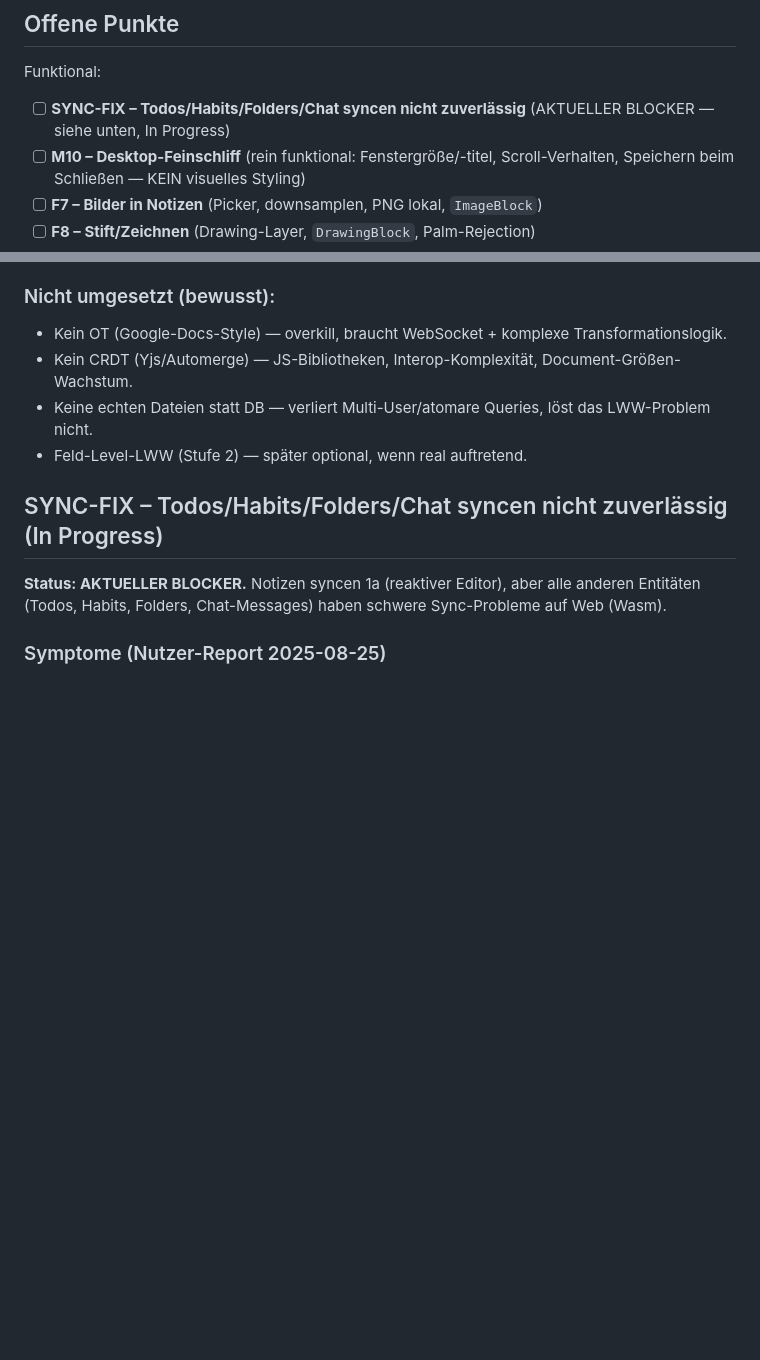
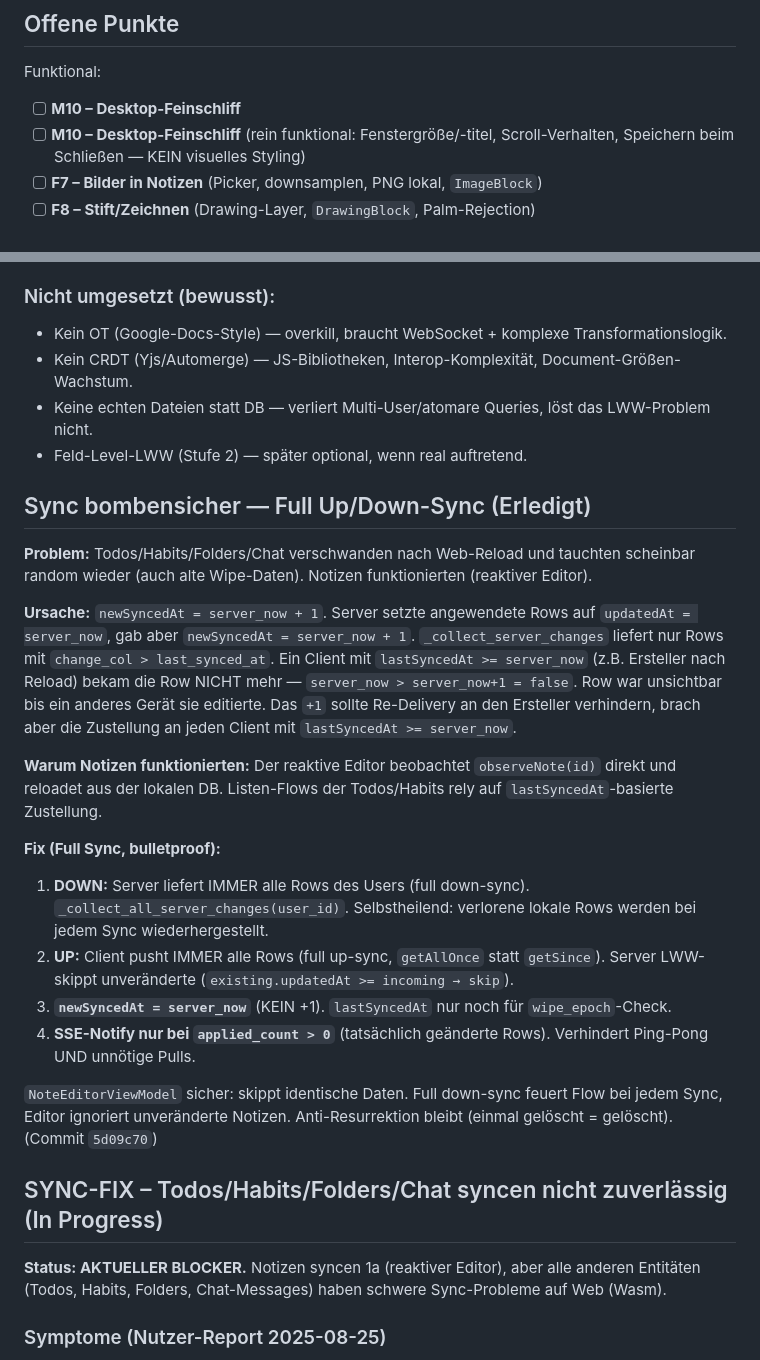
Before and after one commit to theoretischer/todonotes, a Markdown page: PROGRESS.md, 2 parts joined by grey strips. GitHub-like rendering; blank space fills up the shorter version.

Commit message:
Doku: Sync bombensicher (Full Up/Down-Sync) als erledigt dokumentiert

```diff
--- a/PROGRESS.md
+++ b/PROGRESS.md
@@ -32,8 +32,7 @@ Details/Architektur: **`MIGRATION-CMP.md`** (technische Referenz) und
 ## Offene Punkte
 
 Funktional:
-- [ ] **SYNC-FIX – Todos/Habits/Folders/Chat syncen nicht zuverlässig**
-      (AKTUELLER BLOCKER — siehe unten, In Progress)
+- [ ] **M10 – Desktop-Feinschliff**
 - [ ] **M10 – Desktop-Feinschliff** (rein funktional: Fenstergröße/-titel,
       Scroll-Verhalten, Speichern beim Schließen — KEIN visuelles Styling)
 - [ ] **F7 – Bilder in Notizen** (Picker, downsamplen, PNG lokal, `ImageBlock`)
@@ -121,6 +120,41 @@ Vollständige Historie in `MIGRATION-CMP.md` (M1–M9) und Git-Historie.
 - Keine echten Dateien statt DB — verliert Multi-User/atomare Queries,
   löst das LWW-Problem nicht.
 - Feld-Level-LWW (Stufe 2) — später optional, wenn real auftretend.
+
+## Sync bombensicher — Full Up/Down-Sync (Erledigt)
+
+**Problem:** Todos/Habits/Folders/Chat verschwanden nach Web-Reload und
+tauchten scheinbar random wieder (auch alte Wipe-Daten). Notizen
+funktionierten (reaktiver Editor).
+
+**Ursache:** `newSyncedAt = server_now + 1`. Server setzte angewendete
+Rows auf `updatedAt = server_now`, gab aber `newSyncedAt = server_now + 1`.
+`_collect_server_changes` liefert nur Rows mit `change_col > last_synced_at`.
+Ein Client mit `lastSyncedAt >= server_now` (z.B. Ersteller nach Reload)
+bekam die Row NICHT mehr — `server_now > server_now+1 = false`. Row war
+unsichtbar bis ein anderes Gerät sie editierte. Das `+1` sollte
+Re-Delivery an den Ersteller verhindern, brach aber die Zustellung an
+jeden Client mit `lastSyncedAt >= server_now`.
+
+**Warum Notizen funktionierten:** Der reaktive Editor beobachtet
+`observeNote(id)` direkt und reloadet aus der lokalen DB. Listen-Flows
+der Todos/Habits rely auf `lastSyncedAt`-basierte Zustellung.
+
+**Fix (Full Sync, bulletproof):**
+1. **DOWN:** Server liefert IMMER alle Rows des Users (full down-sync).
+   `_collect_all_server_changes(user_id)`. Selbstheilend: verlorene
+   lokale Rows werden bei jedem Sync wiederhergestellt.
+2. **UP:** Client pusht IMMER alle Rows (full up-sync, `getAllOnce` statt
+   `getSince`). Server LWW-skippt unveränderte (`existing.updatedAt >=
+   incoming → skip`).
+3. **`newSyncedAt = server_now`** (KEIN +1). `lastSyncedAt` nur noch für
+   `wipe_epoch`-Check.
+4. **SSE-Notify nur bei `applied_count > 0`** (tatsächlich geänderte
+   Rows). Verhindert Ping-Pong UND unnötige Pulls.
+
+`NoteEditorViewModel` sicher: skippt identische Daten. Full down-sync
+feuert Flow bei jedem Sync, Editor ignoriert unveränderte Notizen.
+Anti-Resurrektion bleibt (einmal gelöscht = gelöscht). (Commit `5d09c70`)
 
 ## SYNC-FIX – Todos/Habits/Folders/Chat syncen nicht zuverlässig (In Progress)
 
```
